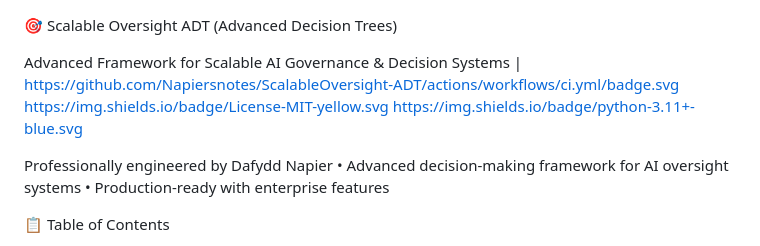
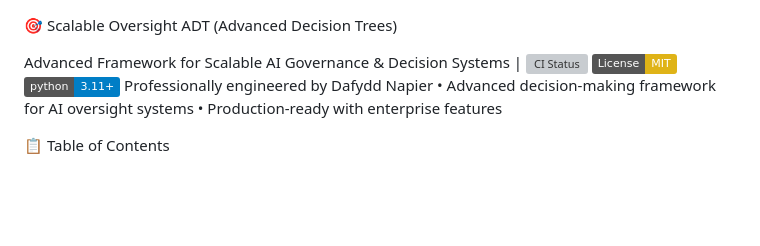
Before and after one commit to Napiersnotes/ScalableOversight-ADT, a Markdown page: README.md, the part around the change. GitHub-like rendering; badges without logos; blank space fills up the shorter version; grey boxes are pictures that could not be loaded.

```diff
--- a/README.md
+++ b/README.md
@@ -1,7 +1,8 @@
 🎯 Scalable Oversight ADT (Advanced Decision Trees)
 
-Advanced Framework for Scalable AI Governance & Decision Systems | https://github.com/Napiersnotes/ScalableOversight-ADT/actions/workflows/ci.yml/badge.svg https://img.shields.io/badge/License-MIT-yellow.svg https://img.shields.io/badge/python-3.11+-blue.svg
-
+Advanced Framework for Scalable AI Governance & Decision Systems | ![CI Status](https://github.com/Napiersnotes/ScalableOversight-/actions/workflows/ci.yml/badge.svg)
+![License](https://img.shields.io/badge/License-MIT-yellow.svg)
+![Python Version](https://img.shields.io/badge/python-3.11+-blue.svg)
 Professionally engineered by Dafydd Napier • Advanced decision-making framework for AI oversight systems • Production-ready with enterprise features
 
 📋 Table of Contents
```
